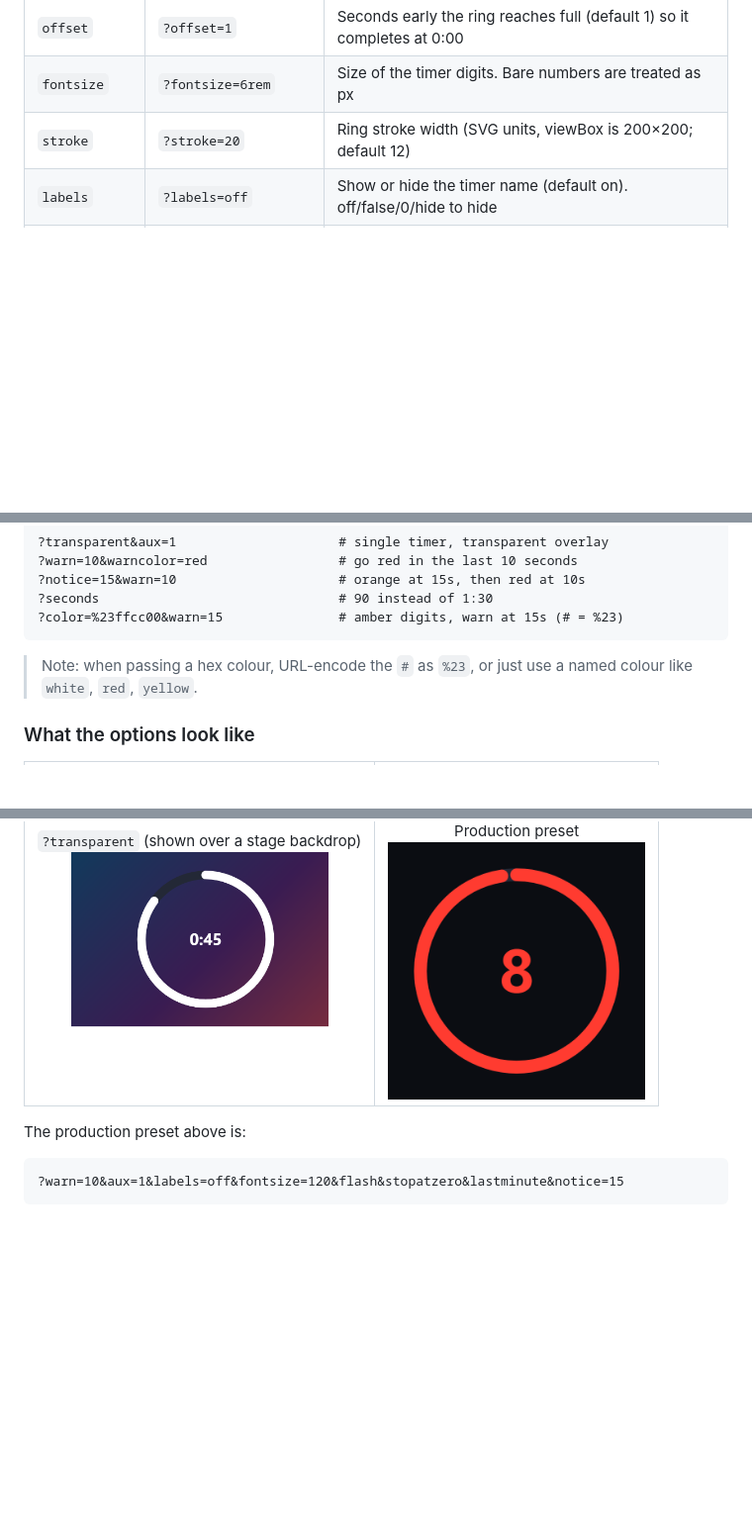
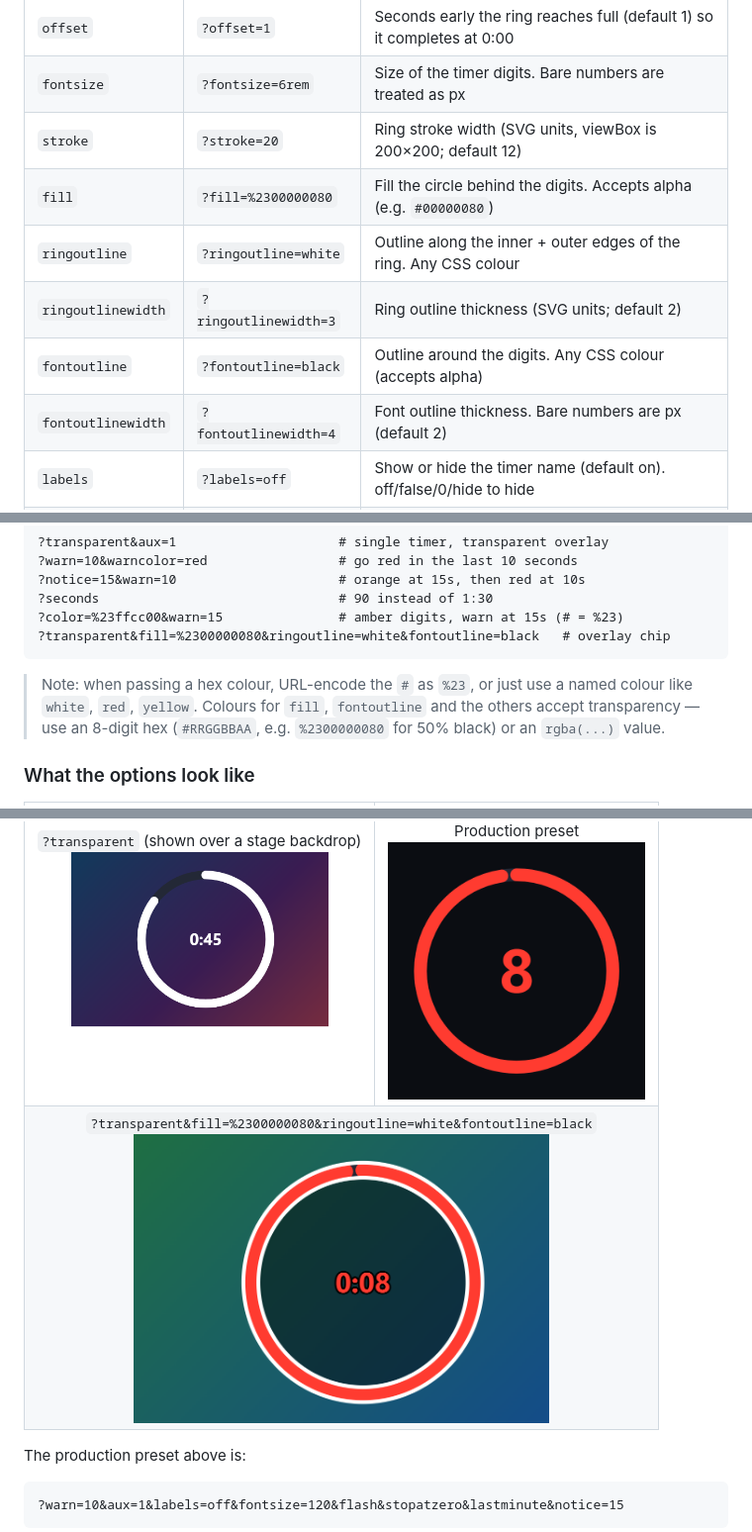
Before and after one commit to LeveITUP/ontime-aux-view, a Markdown page: README.md, 3 parts joined by grey strips. Shown at 99% size. Drawn GitHub-style; pictures changed too: docs/images/overlay.png (added); blank space fills up the shorter version.

````diff
--- a/README.md
+++ b/README.md
@@ -49,6 +49,11 @@ together with `aux`, `server` and `token`.
 | `offset`       | `?offset=1`          | Seconds early the ring reaches full (default 1) so it completes at 0:00 |
 | `fontsize`     | `?fontsize=6rem`     | Size of the timer digits. Bare numbers are treated as px            |
 | `stroke`       | `?stroke=20`         | Ring stroke width (SVG units, viewBox is 200×200; default 12)        |
+| `fill`         | `?fill=%2300000080`  | Fill the circle behind the digits. Accepts alpha (e.g. `#00000080`)  |
+| `ringoutline`  | `?ringoutline=white` | Outline along the inner + outer edges of the ring. Any CSS colour    |
+| `ringoutlinewidth` | `?ringoutlinewidth=3` | Ring outline thickness (SVG units; default 2)                  |
+| `fontoutline`  | `?fontoutline=black` | Outline around the digits. Any CSS colour (accepts alpha)            |
+| `fontoutlinewidth` | `?fontoutlinewidth=4` | Font outline thickness. Bare numbers are px (default 2)         |
 | `labels`       | `?labels=off`        | Show or hide the timer name (default on). off/false/0/hide to hide   |
 | `seconds`      | `?seconds`           | Show a plain seconds count (`90`) instead of `M:SS` (`1:30`)       |
 | `lastminute`   | `?lastminute`        | Switch to seconds-only (`45`) in the final minute of a count-down   |
@@ -61,10 +66,13 @@ Examples:
 ?notice=15&warn=10                     # orange at 15s, then red at 10s
 ?seconds                               # 90 instead of 1:30
 ?color=%23ffcc00&warn=15               # amber digits, warn at 15s (# = %23)
+?transparent&fill=%2300000080&ringoutline=white&fontoutline=black   # overlay chip
 ```
 
 > Note: when passing a hex colour, URL-encode the `#` as `%23`, or just use a
-> named colour like `white`, `red`, `yellow`.
+> named colour like `white`, `red`, `yellow`. Colours for `fill`, `fontoutline`
+> and the others accept transparency — use an 8-digit hex (`#RRGGBBAA`, e.g.
+> `%2300000080` for 50% black) or an `rgba(...)` value.
 
 ### What the options look like
 
@@ -97,6 +105,12 @@ Examples:
     <td align="center">
       Production preset<br>
       <img src="docs/images/production.png" alt="Production preset" width="260">
+    </td>
+  </tr>
+  <tr>
+    <td align="center" colspan="2">
+      <code>?transparent&amp;fill=%2300000080&amp;ringoutline=white&amp;fontoutline=black</code><br>
+      <img src="docs/images/overlay.png" alt="Circle fill with ring and font outlines over video" width="420">
     </td>
   </tr>
 </table>
````
Also changed, not shown: 3 other files.
